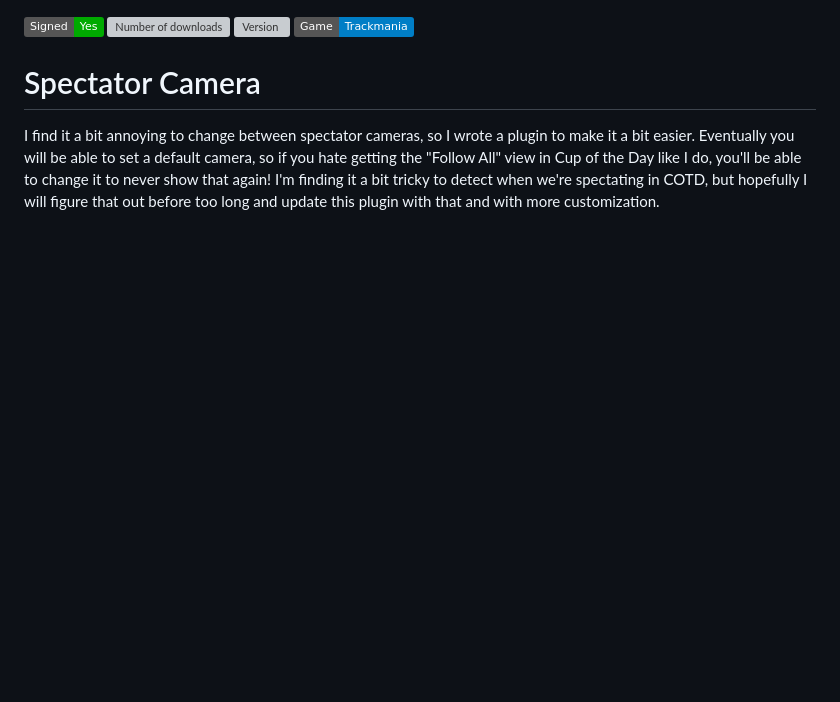
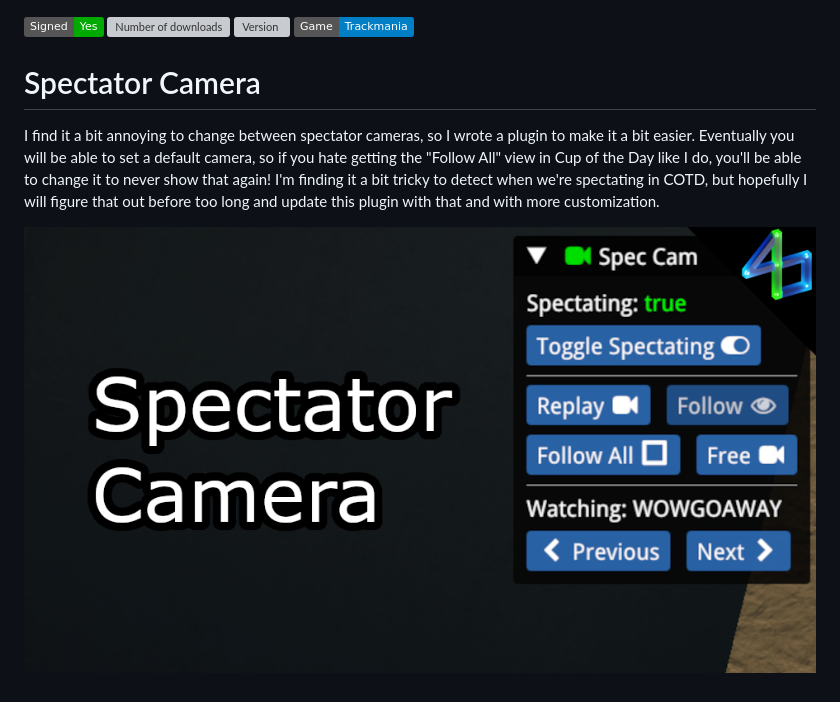
Before and after one commit to ezio416/tm-spectator-camera, a Markdown page: README.md, the part around the change. Drawn GitHub-style; pictures changed too: images/spectator-camera.png (added); badges without logos; blank space fills up the shorter version; grey boxes are pictures that could not be loaded.

Commit message:
image stuff

```diff
--- a/README.md
+++ b/README.md
@@ -2,6 +2,9 @@
 ![Number of downloads](https://img.shields.io/badge/dynamic/json?query=downloads&url=https%3A%2F%2Fopenplanet.dev%2Fapi%2Fplugin%2F460&label=Downloads&color=purple)
 ![Version](https://img.shields.io/badge/dynamic/json?query=version&url=https%3A%2F%2Fopenplanet.dev%2Fapi%2Fplugin%2F460&label=Version&color=red)
 ![Game Trackmania](https://img.shields.io/badge/Game-Trackmania-blue)
+
 # Spectator Camera
 
 I find it a bit annoying to change between spectator cameras, so I wrote a plugin to make it a bit easier. Eventually you will be able to set a default camera, so if you hate getting the "Follow All" view in Cup of the Day like I do, you'll be able to change it to never show that again! I'm finding it a bit tricky to detect when we're spectating in COTD, but hopefully I will figure that out before too long and update this plugin with that and with more customization.
+
+![image](images/spectator-camera.png)
```
Also changed, not shown: images/main.png (deleted), 3 other files.
